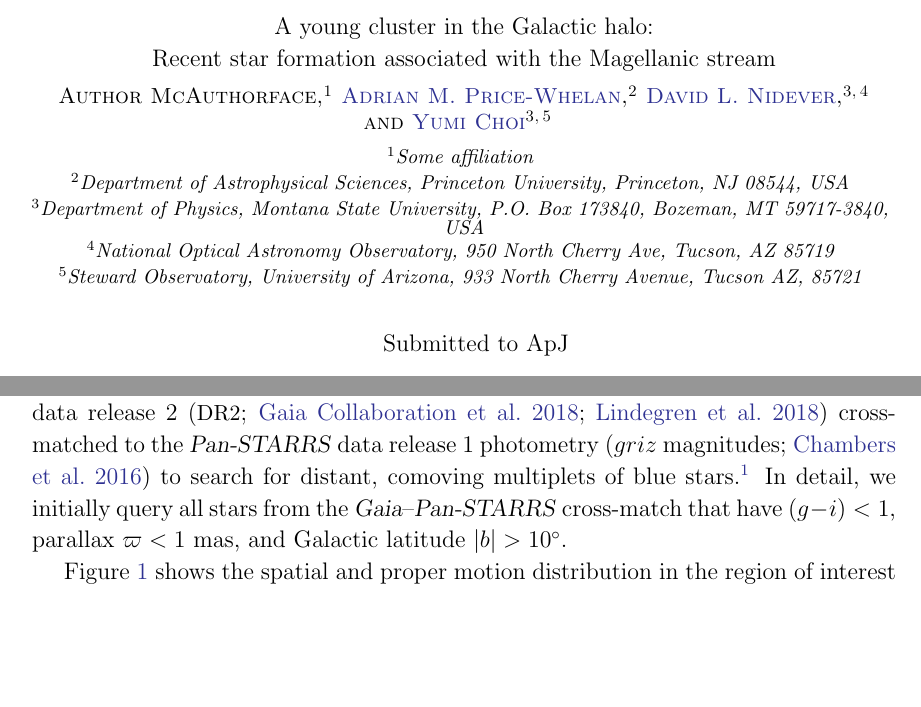
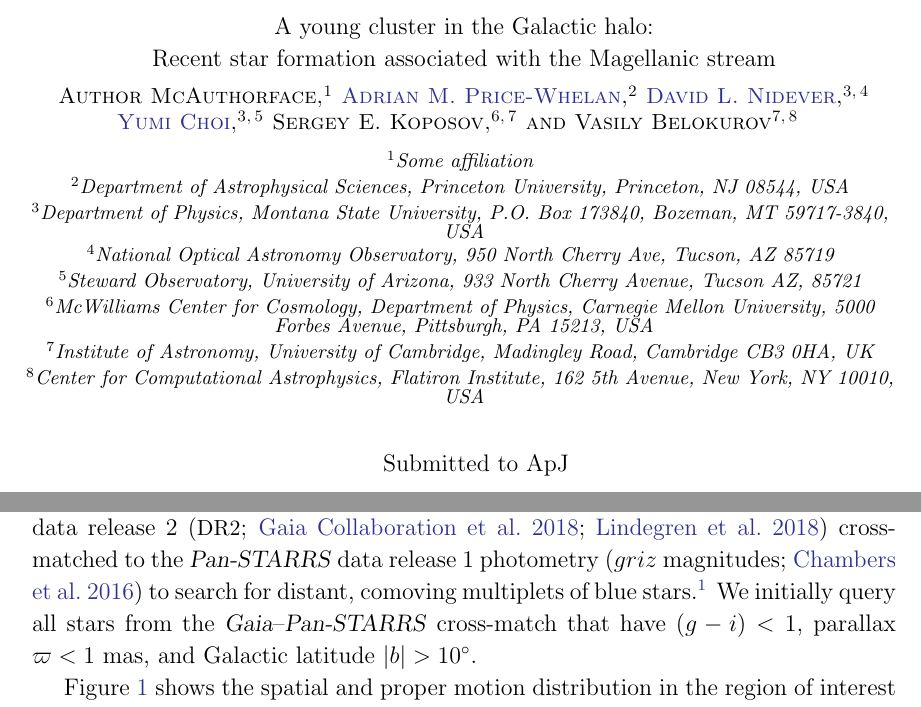
Before and after one commit to adrn/young-halo-cluster, a LaTeX paper (ms.tex): two parts of pages 1 and 2 of 6, joined at a grey line, cut so that both start at the same text, the shorter picture padded with empty space. Compiled offline with pdfLaTeX.

Commit message:
Add Vasily / Sergey

```diff
--- a/ms.tex
+++ b/ms.tex
@@ -59,10 +59,17 @@ Recent star formation associated with the Magellanic stream}
 \affiliation{Department of Physics, Montana State University, P.O. Box 173840, Bozeman, MT 59717-3840, USA}
 \affiliation{National Optical Astronomy Observatory, 950 North Cherry Ave, Tucson, AZ 85719}
 
-
 \author[0000-0003-1680-1884]{Yumi Choi}
 \affiliation{Department of Physics, Montana State University, P.O. Box 173840, Bozeman, MT 59717-3840, USA}
 \affiliation{Steward Observatory, University of Arizona, 933 North Cherry Avenue, Tucson AZ, 85721}
+
+\author{Sergey E. Koposov}
+\affiliation{McWilliams Center for Cosmology, Department of Physics, Carnegie Mellon University, 5000 Forbes Avenue, Pittsburgh, PA 15213, USA}
+\affiliation{Institute of Astronomy, University of Cambridge, Madingley Road, Cambridge CB3 0HA, UK}
+
+\author{Vasily Belokurov}
+\affiliation{Institute of Astronomy, University of Cambridge, Madingley Road, Cambridge CB3 0HA, UK}
+\affiliation{Center for Computational Astrophysics, Flatiron Institute, 162 5th Avenue, New York, NY 10010, USA}
 
 
 \begin{abstract}
@@ -99,7 +106,7 @@ By modeling the LMC--SMC interaction and infall, ... sims to reproduce gas veloc
 \section{Data and cluster discovery} \label{sec:data}
 
 We use astrometric data from the \gaia\ mission (\citealt{Prusti:2016}), data release 2 (\DR{2}; \citealt{Gaia-Collaboration:2018, Lindegren:2018}) cross-matched to the \pans\ data release 1 photometry ($griz$ magnitudes; \citealt{Chambers:2016}) to search for distant, comoving multiplets of blue stars.\footnote{We use the cross-match provided by the \gaia\ science archive at \url{https://gea.esac.esa.int/archive/}.}
-In detail, we initially query all stars from the \gaia--\pans\ cross-match that have $(g - i) < 1$, parallax $\varpi < 1~{\rm mas}$, and Galactic latitude $|b| > 10^\circ$.
+We initially query all stars from the \gaia--\pans\ cross-match that have $(g - i) < 1$, parallax $\varpi < 1~\textrm{mas}$, and Galactic latitude $|b| > 10^\circ$.
 
 Figure \ref{fig_skypm} shows the spatial and proper motion distribution in the region of interest with the objects in
 a small proper motion selection shown as black and red dots.  The color magnitude diagram (CMD) of the same objects
```
